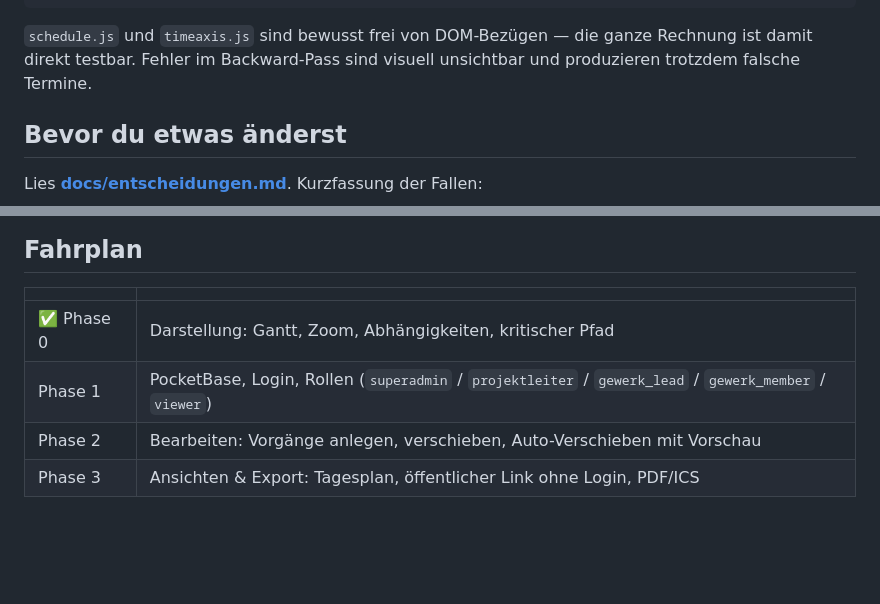
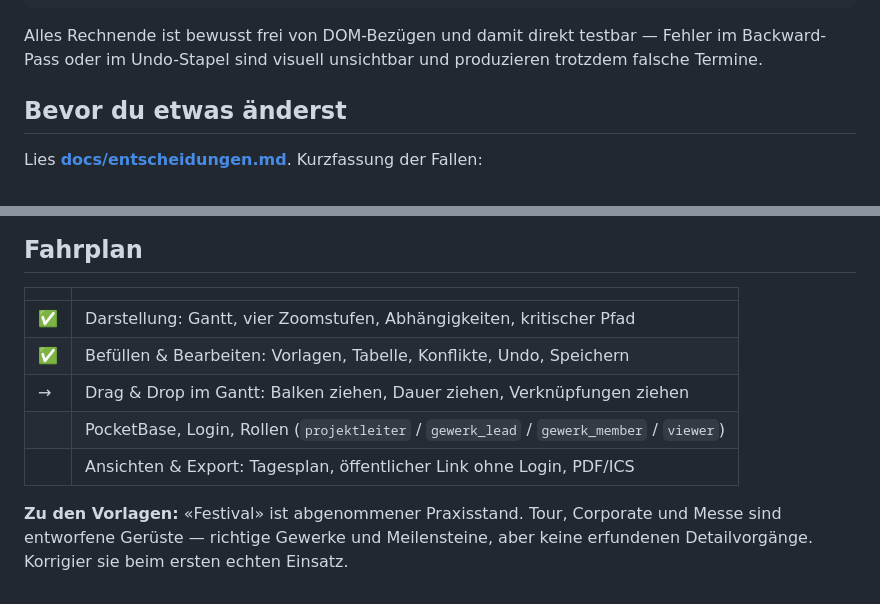
Before and after one commit to M4dm0nky/Bauzeitenplan, a Markdown page: README.md, 2 parts joined by grey strips. GitHub-like rendering; blank space fills up the shorter version.

````diff
--- a/README.md
+++ b/README.md
@@ -123,9 +123,9 @@ tools/
 docs/                   Entscheidungen, Themes, Farbsuche
 ```
 
-`schedule.js` und `timeaxis.js` sind bewusst frei von DOM-Bezügen — die ganze
-Rechnung ist damit direkt testbar. Fehler im Backward-Pass sind visuell unsichtbar
-und produzieren trotzdem falsche Termine.
+Alles Rechnende ist bewusst frei von DOM-Bezügen und damit direkt testbar —
+Fehler im Backward-Pass oder im Undo-Stapel sind visuell unsichtbar und
+produzieren trotzdem falsche Termine.
 
 ## Bevor du etwas änderst
 
@@ -150,7 +150,12 @@ Ein Umschalter ist vorbereitet, aber noch nicht gebaut — siehe
 
 | | |
 |---|---|
-| ✅ Phase 0 | Darstellung: Gantt, Zoom, Abhängigkeiten, kritischer Pfad |
-| Phase 1 | PocketBase, Login, Rollen (`superadmin` / `projektleiter` / `gewerk_lead` / `gewerk_member` / `viewer`) |
-| Phase 2 | Bearbeiten: Vorgänge anlegen, verschieben, Auto-Verschieben mit Vorschau |
-| Phase 3 | Ansichten & Export: Tagesplan, öffentlicher Link ohne Login, PDF/ICS |
+| ✅ | Darstellung: Gantt, vier Zoomstufen, Abhängigkeiten, kritischer Pfad |
+| ✅ | Befüllen & Bearbeiten: Vorlagen, Tabelle, Konflikte, Undo, Speichern |
+| → | Drag & Drop im Gantt: Balken ziehen, Dauer ziehen, Verknüpfungen ziehen |
+| | PocketBase, Login, Rollen (`projektleiter` / `gewerk_lead` / `gewerk_member` / `viewer`) |
+| | Ansichten & Export: Tagesplan, öffentlicher Link ohne Login, PDF/ICS |
+
+**Zu den Vorlagen:** «Festival» ist abgenommener Praxisstand. Tour, Corporate und
+Messe sind entworfene Gerüste — richtige Gewerke und Meilensteine, aber keine
+erfundenen Detailvorgänge. Korrigier sie beim ersten echten Einsatz.
````
Also changed, not shown: CLAUDE.md (+13 -4 lines).
